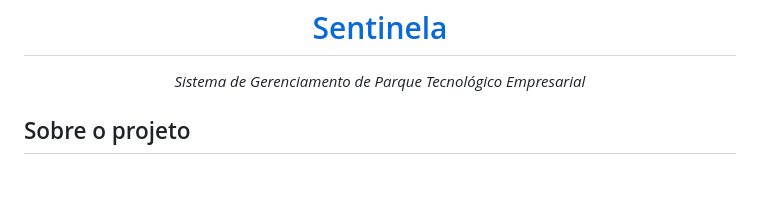
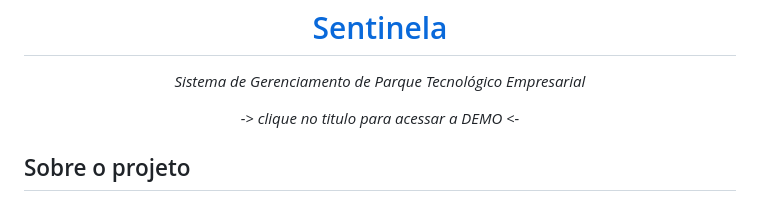
Before and after one commit to Junimpsj/sentinela, a Markdown page: README.md, the part around the change. Rendered like a GitHub page; blank space fills up the shorter version.

Commit message:
docs: more information on readme
Added a note to access the demo from the title.

```diff
--- a/README.md
+++ b/README.md
@@ -4,6 +4,7 @@
 
 <h1 align="center"><a href="https://sentinela.junimdev.com.br">Sentinela</a></h1>
 <p align="center"><em>Sistema de Gerenciamento de Parque Tecnológico Empresarial</em></p>
+<p align="center"><em>-> clique no titulo para acessar a DEMO <-</em></p>
 
 ## Sobre o projeto
 
```
